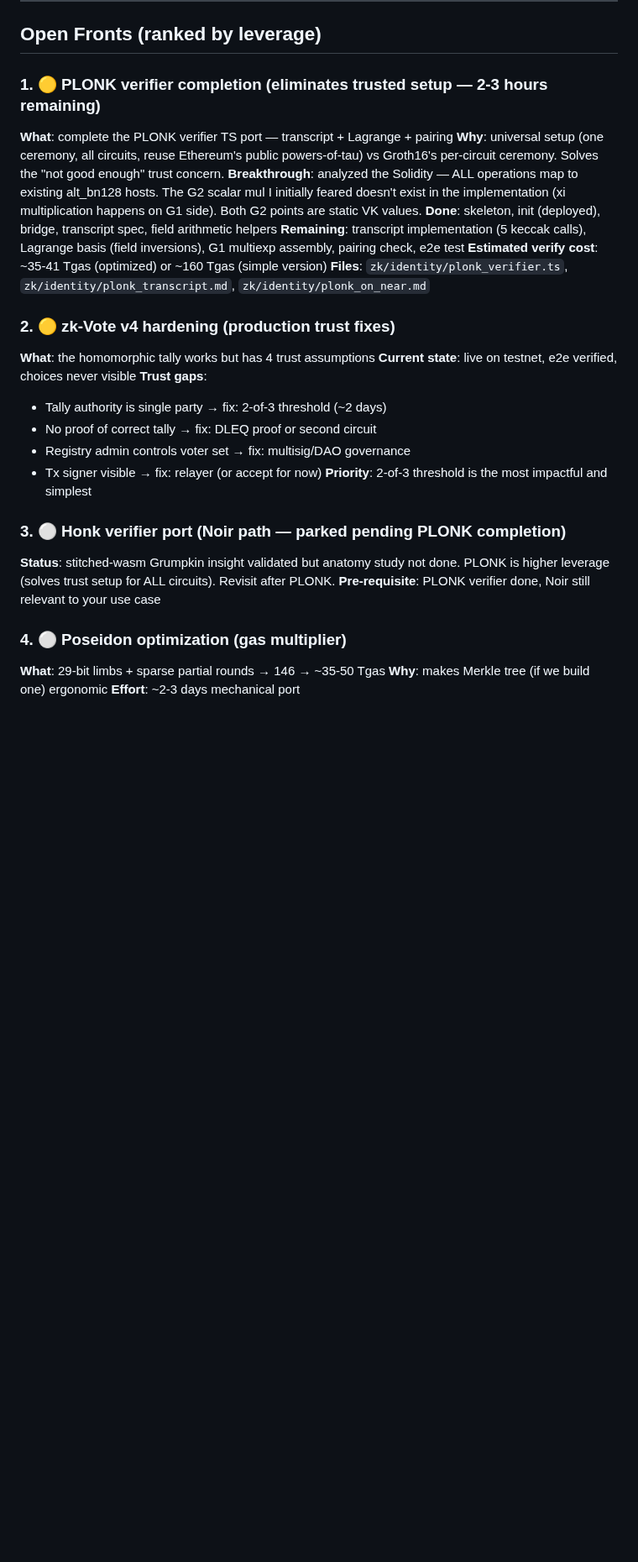
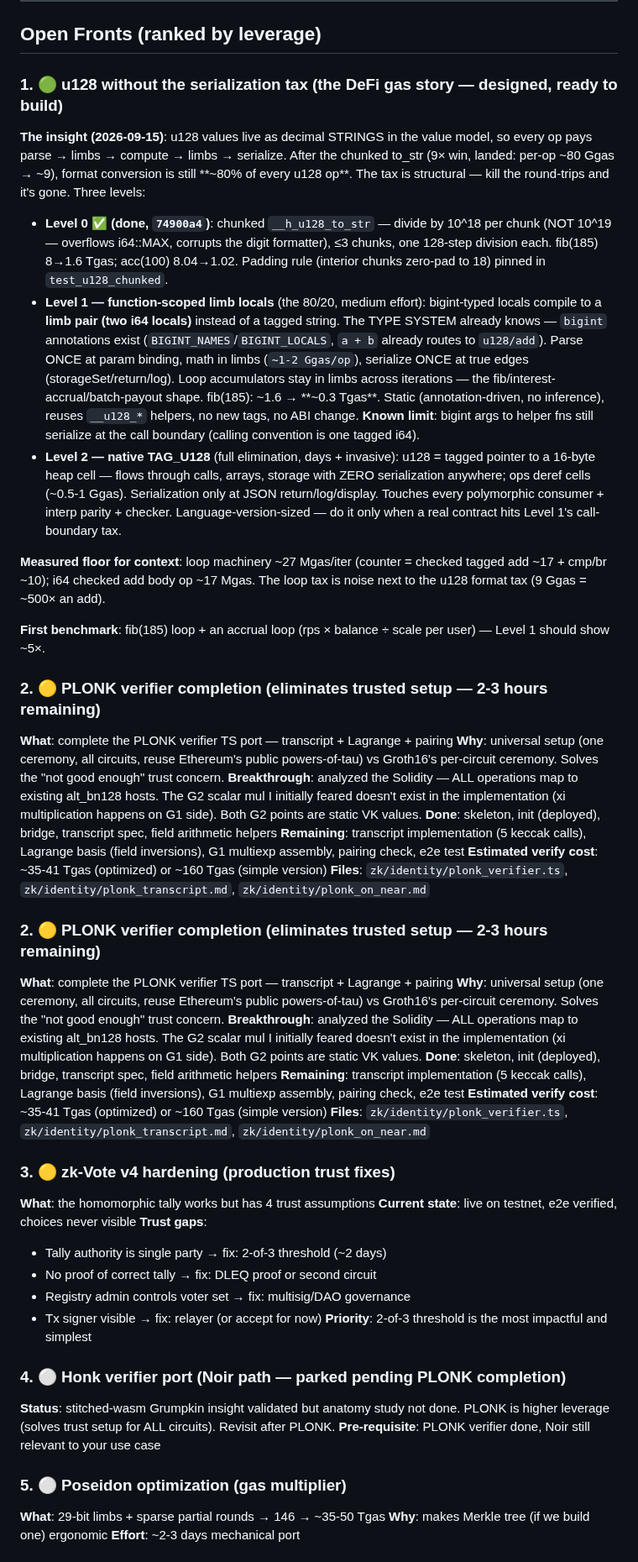
Before and after one commit to Kampouse/lisp-rlm, a Markdown page: PLAN.md, the part around one of its changes. Shown at 84% size. GitHub-like rendering; blank space fills up the shorter version.

Commit message:
docs: PLAN.md — u128 serialization-tax front (3 levels, Level 0 done) ranked #1; session state refresh

```diff
--- a/PLAN.md
+++ b/PLAN.md
@@ -144,7 +144,19 @@ zk/bridge.py           — SHARED format bridge (snarkjs → NEAR LE-halves)
 
 ## Open Fronts (ranked by leverage)
 
-### 1. 🟡 PLONK verifier completion (eliminates trusted setup — 2-3 hours remaining)
+### 1. 🟢 u128 without the serialization tax (the DeFi gas story — designed, ready to build)
+
+**The insight (2026-09-15)**: u128 values live as decimal STRINGS in the value model, so every op pays parse → limbs → compute → limbs → serialize. After the chunked to_str (9× win, landed: per-op ~80 Ggas → ~9), format conversion is still **~80% of every u128 op**. The tax is structural — kill the round-trips and it's gone. Three levels:
+
+- **Level 0 ✅ (done, `74900a4`)**: chunked `__h_u128_to_str` — divide by 10^18 per chunk (NOT 10^19 — overflows i64::MAX, corrupts the digit formatter), ≤3 chunks, one 128-step division each. fib(185) 8→1.6 Tgas; acc(100) 8.04→1.02. Padding rule (interior chunks zero-pad to 18) pinned in `test_u128_chunked`.
+- **Level 1 — function-scoped limb locals** (the 80/20, medium effort): bigint-typed locals compile to a **limb pair (two i64 locals)** instead of a tagged string. The TYPE SYSTEM already knows — `bigint` annotations exist (`BIGINT_NAMES`/`BIGINT_LOCALS`, `a + b` already routes to `u128/add`). Parse ONCE at param binding, math in limbs (`~1-2 Ggas/op`), serialize ONCE at true edges (storageSet/return/log). Loop accumulators stay in limbs across iterations — the fib/interest-accrual/batch-payout shape. fib(185): ~1.6 → **~0.3 Tgas**. Static (annotation-driven, no inference), reuses `__u128_*` helpers, no new tags, no ABI change. **Known limit**: bigint args to helper fns still serialize at the call boundary (calling convention is one tagged i64).
+- **Level 2 — native TAG_U128** (full elimination, days + invasive): u128 = tagged pointer to a 16-byte heap cell — flows through calls, arrays, storage with ZERO serialization anywhere; ops deref cells (~0.5-1 Ggas). Serialization only at JSON return/log/display. Touches every polymorphic consumer + interp parity + checker. Language-version-sized — do it only when a real contract hits Level 1's call-boundary tax.
+
+**Measured floor for context**: loop machinery ~27 Mgas/iter (counter = checked tagged add ~17 + cmp/br ~10); i64 checked add body op ~17 Mgas. The loop tax is noise next to the u128 format tax (9 Ggas = ~500× an add).
+
+**First benchmark**: fib(185) loop + an accrual loop (rps × balance ÷ scale per user) — Level 1 should show ~5×.
+
+### 2. 🟡 PLONK verifier completion (eliminates trusted setup — 2-3 hours remaining)
 
 **What**: complete the PLONK verifier TS port — transcript + Lagrange + pairing
 **Why**: universal setup (one ceremony, all circuits, reuse Ethereum's public powers-of-tau) vs Groth16's per-circuit ceremony. Solves the "not good enough" trust concern.
@@ -154,7 +166,17 @@ zk/bridge.py           — SHARED format bridge (snarkjs → NEAR LE-halves)
 **Estimated verify cost**: ~35-41 Tgas (optimized) or ~160 Tgas (simple version)
 **Files**: `zk/identity/plonk_verifier.ts`, `zk/identity/plonk_transcript.md`, `zk/identity/plonk_on_near.md`
 
-### 2. 🟡 zk-Vote v4 hardening (production trust fixes)
+### 2. 🟡 PLONK verifier completion (eliminates trusted setup — 2-3 hours remaining)
+
+**What**: complete the PLONK verifier TS port — transcript + Lagrange + pairing
+**Why**: universal setup (one ceremony, all circuits, reuse Ethereum's public powers-of-tau) vs Groth16's per-circuit ceremony. Solves the "not good enough" trust concern.
+**Breakthrough**: analyzed the Solidity — ALL operations map to existing alt_bn128 hosts. The G2 scalar mul I initially feared doesn't exist in the implementation (xi multiplication happens on G1 side). Both G2 points are static VK values.
+**Done**: skeleton, init (deployed), bridge, transcript spec, field arithmetic helpers
+**Remaining**: transcript implementation (5 keccak calls), Lagrange basis (field inversions), G1 multiexp assembly, pairing check, e2e test
+**Estimated verify cost**: ~35-41 Tgas (optimized) or ~160 Tgas (simple version)
+**Files**: `zk/identity/plonk_verifier.ts`, `zk/identity/plonk_transcript.md`, `zk/identity/plonk_on_near.md`
+
+### 3. 🟡 zk-Vote v4 hardening (production trust fixes)
 
 **What**: the homomorphic tally works but has 4 trust assumptions
 **Current state**: live on testnet, e2e verified, choices never visible
@@ -165,12 +187,12 @@ zk/bridge.py           — SHARED format bridge (snarkjs → NEAR LE-halves)
   - Tx signer visible → fix: relayer (or accept for now)
 **Priority**: 2-of-3 threshold is the most impactful and simplest
 
-### 3. ⚪ Honk verifier port (Noir path — parked pending PLONK completion)
+### 4. ⚪ Honk verifier port (Noir path — parked pending PLONK completion)
 
 **Status**: stitched-wasm Grumpkin insight validated but anatomy study not done. PLONK is higher leverage (solves trust setup for ALL circuits). Revisit after PLONK.
 **Pre-requisite**: PLONK verifier done, Noir still relevant to your use case
 
-### 4. ⚪ Poseidon optimization (gas multiplier)
+### 5. ⚪ Poseidon optimization (gas multiplier)
 
 **What**: 29-bit limbs + sparse partial rounds → 146 → ~35-50 Tgas
 **Why**: makes Merkle tree (if we build one) ergonomic
```
Also changed, not shown: other parts of PLAN.md (+2 -2 lines).
